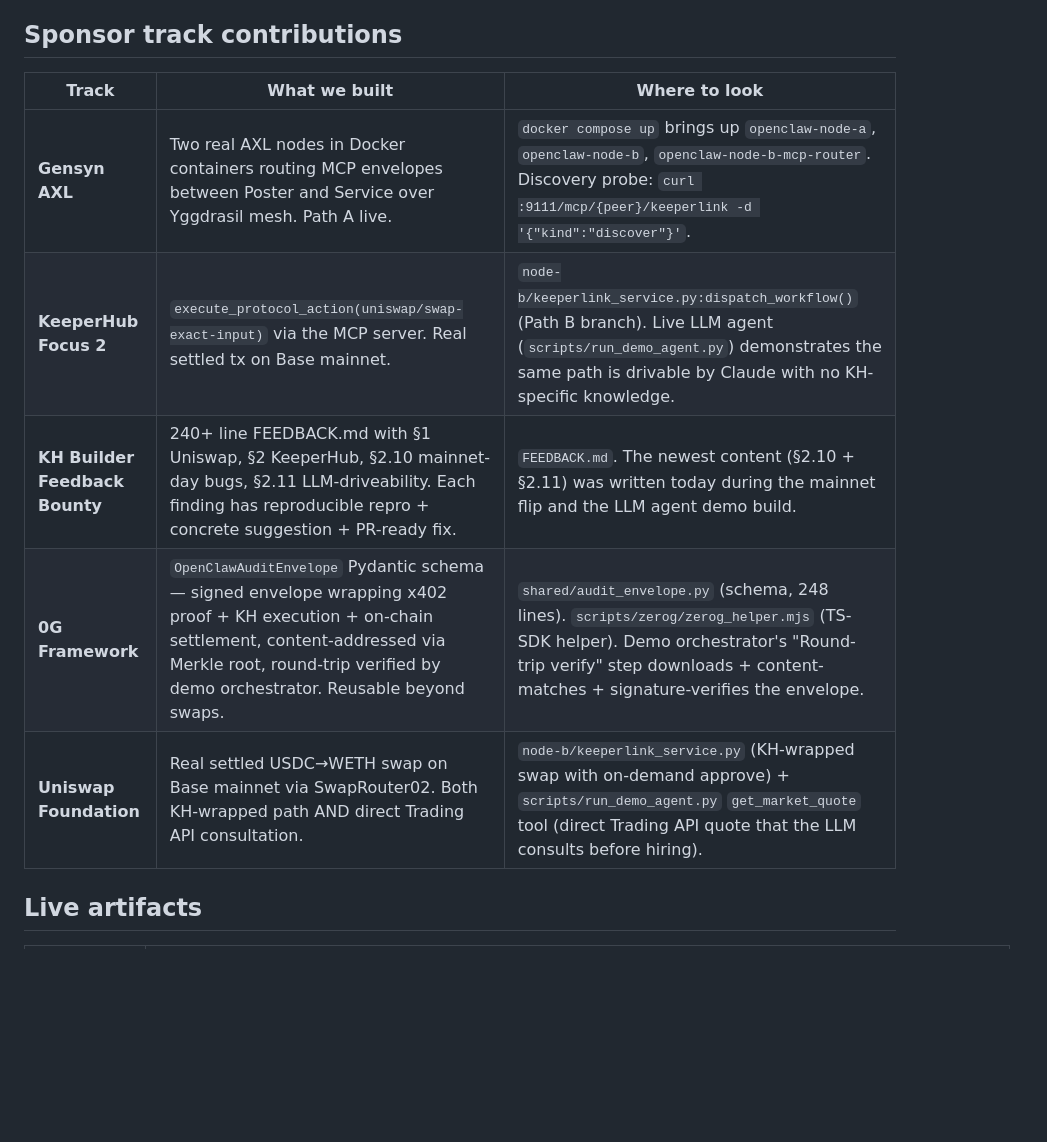
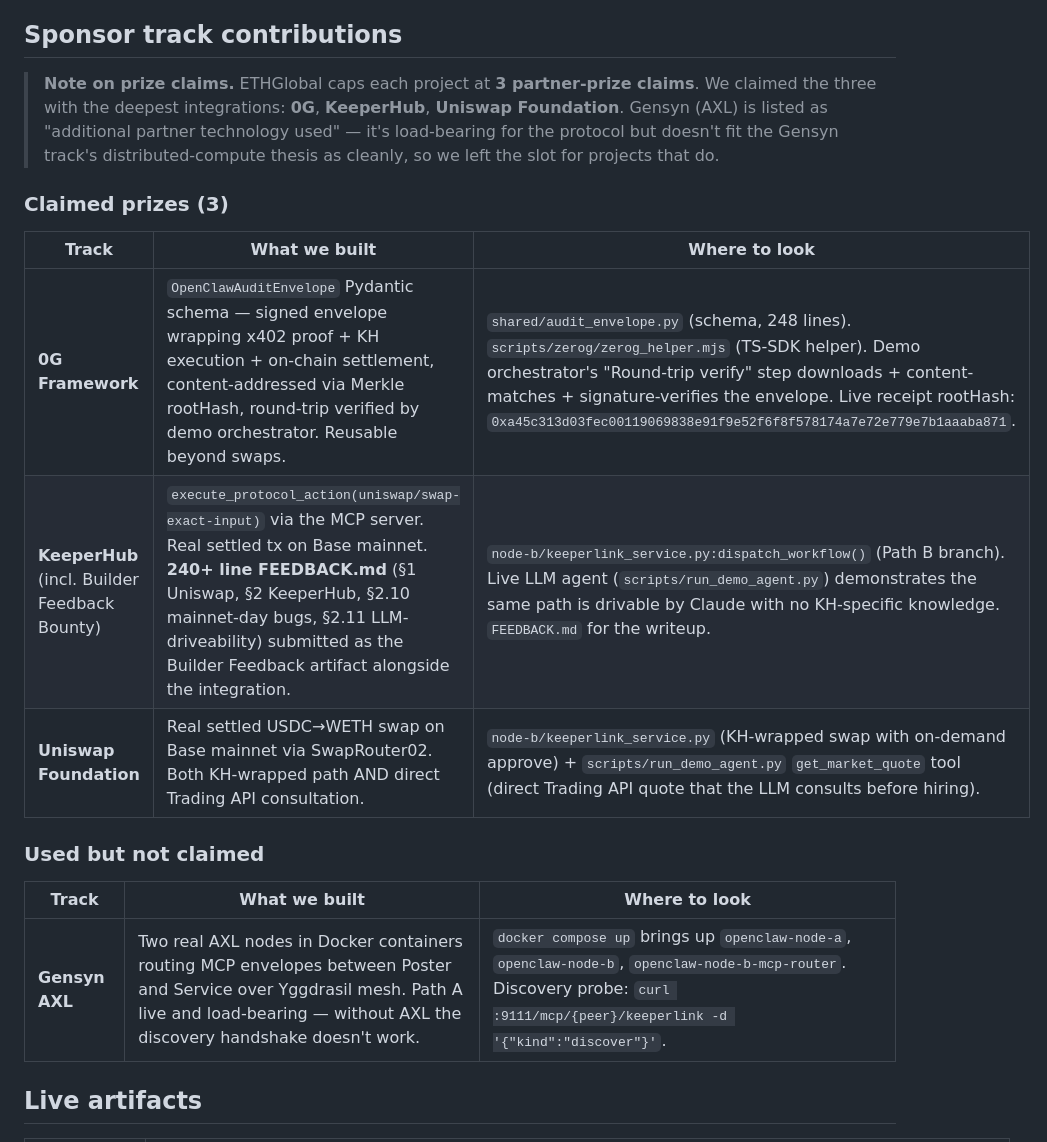
Before and after one commit to Scottcjn/openclaw-keeperlink, a Markdown page: JUDGE_GUIDE.md, the part around the change. Rendered like a GitHub page; blank space fills up the shorter version.

Commit message:
post-submit: align JUDGE_GUIDE with 3-prize cap, add long video URL
ETHGlobal Open Agents caps each project at 3 partner-prize claims.
We claimed 0G + KeeperHub + Uniswap (deepest integrations + sponsor
deliverables); Gensyn (AXL) goes in the "additional partner technologies
used" multiselect. JUDGE_GUIDE.md now splits sponsor table into "Claimed (3)"
and "Used but not claimed".

README also gets the new 2:16 long video as primary (the version that
satisfies ETHGlobal's 2-4 min floor); short canonical and LLM agent
addendum stay listed for context.

Submission accepted. Public showcase: https://ethglobal.com/showcase/openclaw-keeperlink-bvape

Co-Authored-By: Claude Opus 4.7 (1M context) <noreply@anthropic.com>

```diff
--- a/JUDGE_GUIDE.md
+++ b/JUDGE_GUIDE.md
@@ -32,13 +32,21 @@ Two AI agents transact peer-to-peer on Base mainnet — discover via AXL, pay vi
 
 ## Sponsor track contributions
 
+> **Note on prize claims.** ETHGlobal caps each project at **3 partner-prize claims**. We claimed the three with the deepest integrations: **0G**, **KeeperHub**, **Uniswap Foundation**. Gensyn (AXL) is listed as "additional partner technology used" — it's load-bearing for the protocol but doesn't fit the Gensyn track's distributed-compute thesis as cleanly, so we left the slot for projects that do.
+
+### Claimed prizes (3)
+
 | Track | What we built | Where to look |
 |---|---|---|
-| **Gensyn AXL** | Two real AXL nodes in Docker containers routing MCP envelopes between Poster and Service over Yggdrasil mesh. Path A live. | `docker compose up` brings up `openclaw-node-a`, `openclaw-node-b`, `openclaw-node-b-mcp-router`. Discovery probe: `curl :9111/mcp/{peer}/keeperlink -d '{"kind":"discover"}'`. |
-| **KeeperHub Focus 2** | `execute_protocol_action(uniswap/swap-exact-input)` via the MCP server. Real settled tx on Base mainnet. | `node-b/keeperlink_service.py:dispatch_workflow()` (Path B branch). Live LLM agent (`scripts/run_demo_agent.py`) demonstrates the same path is drivable by Claude with no KH-specific knowledge. |
-| **KH Builder Feedback Bounty** | 240+ line FEEDBACK.md with §1 Uniswap, §2 KeeperHub, §2.10 mainnet-day bugs, §2.11 LLM-driveability. Each finding has reproducible repro + concrete suggestion + PR-ready fix. | `FEEDBACK.md`. The newest content (§2.10 + §2.11) was written today during the mainnet flip and the LLM agent demo build. |
-| **0G Framework** | `OpenClawAuditEnvelope` Pydantic schema — signed envelope wrapping x402 proof + KH execution + on-chain settlement, content-addressed via Merkle root, round-trip verified by demo orchestrator. Reusable beyond swaps. | `shared/audit_envelope.py` (schema, 248 lines). `scripts/zerog/zerog_helper.mjs` (TS-SDK helper). Demo orchestrator's "Round-trip verify" step downloads + content-matches + signature-verifies the envelope. |
+| **0G Framework** | `OpenClawAuditEnvelope` Pydantic schema — signed envelope wrapping x402 proof + KH execution + on-chain settlement, content-addressed via Merkle rootHash, round-trip verified by demo orchestrator. Reusable beyond swaps. | `shared/audit_envelope.py` (schema, 248 lines). `scripts/zerog/zerog_helper.mjs` (TS-SDK helper). Demo orchestrator's "Round-trip verify" step downloads + content-matches + signature-verifies the envelope. Live receipt rootHash: `0xa45c313d03fec00119069838e91f9e52f6f8f578174a7e72e779e7b1aaaba871`. |
+| **KeeperHub** (incl. Builder Feedback Bounty) | `execute_protocol_action(uniswap/swap-exact-input)` via the MCP server. Real settled tx on Base mainnet. **240+ line FEEDBACK.md** (§1 Uniswap, §2 KeeperHub, §2.10 mainnet-day bugs, §2.11 LLM-driveability) submitted as the Builder Feedback artifact alongside the integration. | `node-b/keeperlink_service.py:dispatch_workflow()` (Path B branch). Live LLM agent (`scripts/run_demo_agent.py`) demonstrates the same path is drivable by Claude with no KH-specific knowledge. `FEEDBACK.md` for the writeup. |
 | **Uniswap Foundation** | Real settled USDC→WETH swap on Base mainnet via SwapRouter02. Both KH-wrapped path AND direct Trading API consultation. | `node-b/keeperlink_service.py` (KH-wrapped swap with on-demand approve) + `scripts/run_demo_agent.py` `get_market_quote` tool (direct Trading API quote that the LLM consults before hiring). |
+
+### Used but not claimed
+
+| Track | What we built | Where to look |
+|---|---|---|
+| **Gensyn AXL** | Two real AXL nodes in Docker containers routing MCP envelopes between Poster and Service over Yggdrasil mesh. Path A live and load-bearing — without AXL the discovery handshake doesn't work. | `docker compose up` brings up `openclaw-node-a`, `openclaw-node-b`, `openclaw-node-b-mcp-router`. Discovery probe: `curl :9111/mcp/{peer}/keeperlink -d '{"kind":"discover"}'`. |
 
 ## Live artifacts
 
```
Also changed, not shown: README.md (+3 -2 lines).
